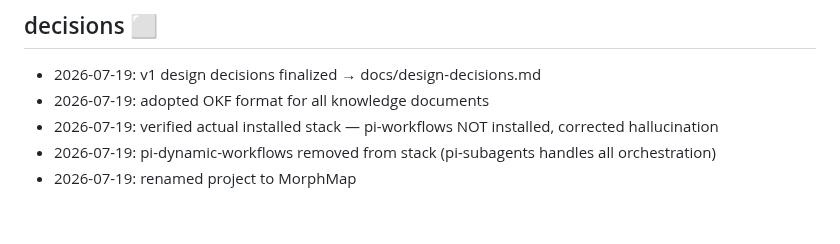
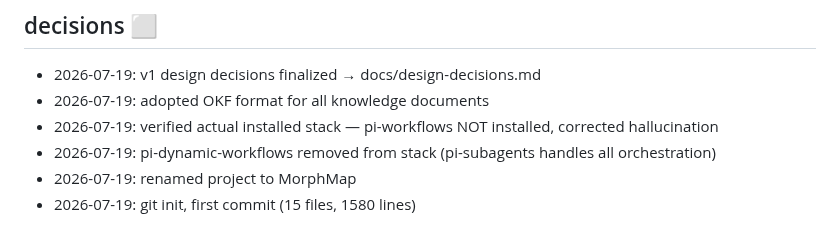
Before and after one commit to yagaltd/morphmap, a Markdown page: morphmap.mindmap.md, the part around the change. Rendered like a GitHub page.

Commit message:
docs: git init recorded, examples branch updated

```diff
--- a/morphmap.mindmap.md
+++ b/morphmap.mindmap.md
@@ -66,3 +66,4 @@ resource: index.md
 - 2026-07-19: verified actual installed stack — pi-workflows NOT installed, corrected hallucination
 - 2026-07-19: pi-dynamic-workflows removed from stack (pi-subagents handles all orchestration)
 - 2026-07-19: renamed project to MorphMap
+- 2026-07-19: git init, first commit (15 files, 1580 lines)
```
